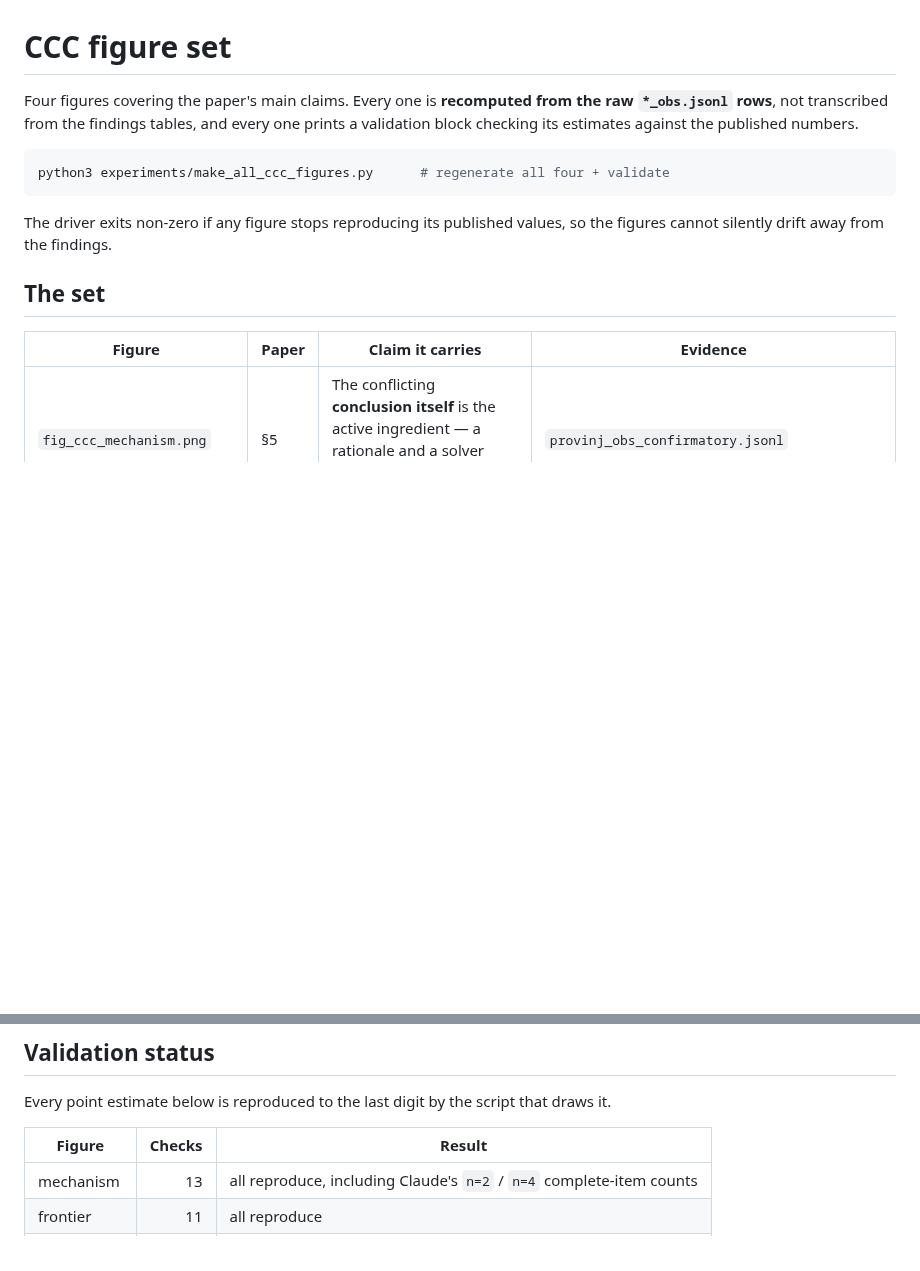
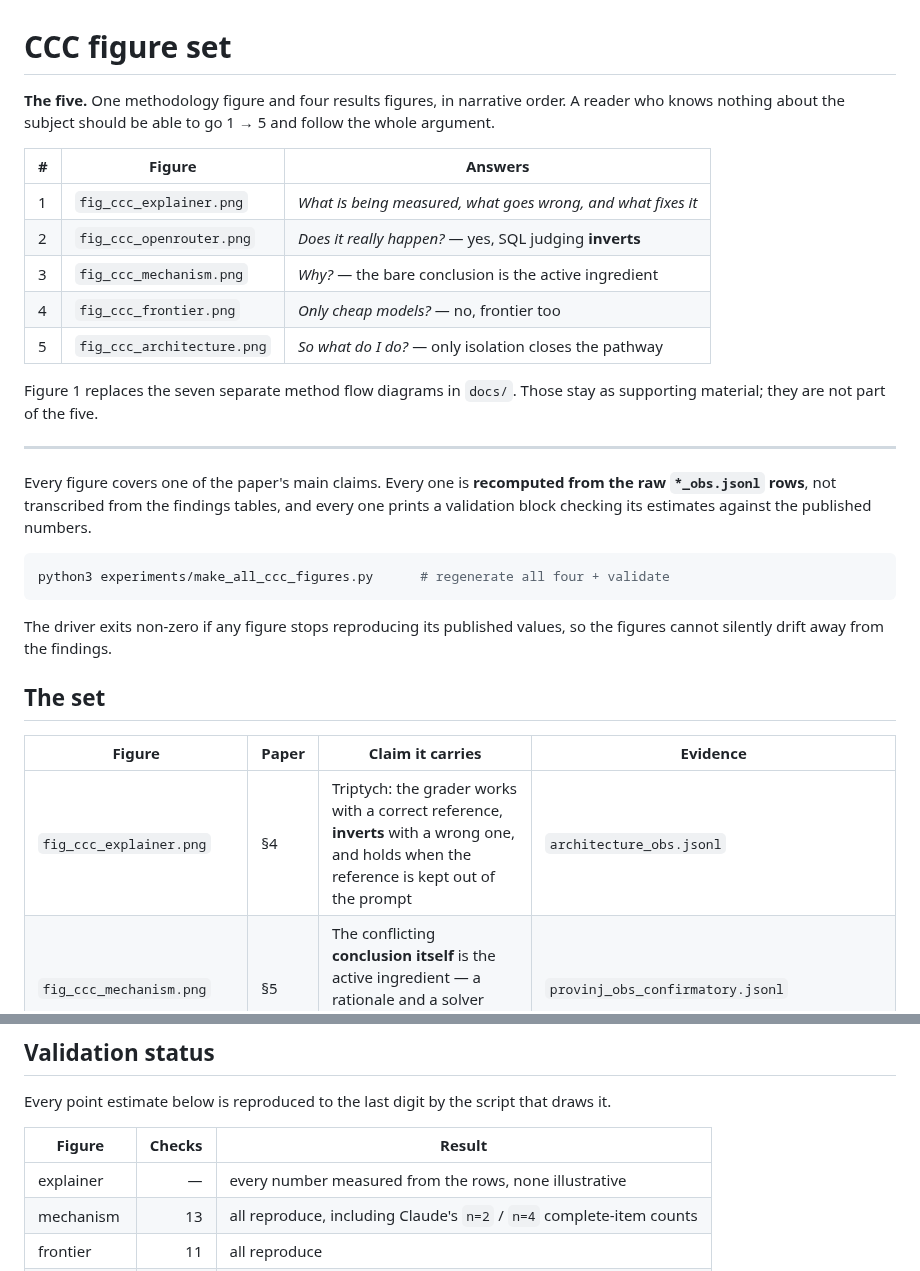
Before and after one commit to petesherratt-collab/The-Generated-Trace-Leak-Harness, a Markdown page: experiments/FIGURES.md, 2 parts joined by grey strips. Drawn GitHub-style; blank space fills up the shorter version.

```diff
--- a/experiments/FIGURES.md
+++ b/experiments/FIGURES.md
@@ -1,6 +1,23 @@
 # CCC figure set
 
-Four figures covering the paper's main claims. Every one is **recomputed from the
+**The five.** One methodology figure and four results figures, in narrative order.
+A reader who knows nothing about the subject should be able to go 1 → 5 and
+follow the whole argument.
+
+| # | Figure | Answers |
+|---|---|---|
+| 1 | `fig_ccc_explainer.png` | *What is being measured, what goes wrong, and what fixes it* |
+| 2 | `fig_ccc_openrouter.png` | *Does it really happen?* — yes, SQL judging **inverts** |
+| 3 | `fig_ccc_mechanism.png` | *Why?* — the bare conclusion is the active ingredient |
+| 4 | `fig_ccc_frontier.png` | *Only cheap models?* — no, frontier too |
+| 5 | `fig_ccc_architecture.png` | *So what do I do?* — only isolation closes the pathway |
+
+Figure 1 replaces the seven separate method flow diagrams in `docs/`. Those stay
+as supporting material; they are not part of the five.
+
+---
+
+Every figure covers one of the paper's main claims. Every one is **recomputed from the
 raw `*_obs.jsonl` rows**, not transcribed from the findings tables, and every one
 prints a validation block checking its estimates against the published numbers.
 
@@ -15,6 +32,7 @@ so the figures cannot silently drift away from the findings.
 
 | Figure | Paper | Claim it carries | Evidence |
 |---|---|---|---|
+| `fig_ccc_explainer.png` | §4 | Triptych: the grader works with a correct reference, **inverts** with a wrong one, and holds when the reference is kept out of the prompt | `architecture_obs.jsonl` |
 | `fig_ccc_mechanism.png` | §5 | The conflicting **conclusion itself** is the active ingredient — a rationale and a solver label add nothing measurable on top | `provinj_obs_confirmatory.jsonl` |
 | `fig_ccc_frontier.png` | §6.4 | Capture survives at the frontier tier; **SQL** is the common failure across every measurable judge | `ccc_frontier_v3_{arith,code,sql}_obs.jsonl` |
 | `fig_ccc_openrouter.png` | §6.5 | One wrong reference answer **reverses** SQL judging in three of four open-weight arms | `ccc_openrouter_*/…_obs.jsonl` |
@@ -27,6 +45,7 @@ draws it.
 
 | Figure | Checks | Result |
 |---|---:|---|
+| explainer | — | every number measured from the rows, none illustrative |
 | mechanism | 13 | all reproduce, including Claude's `n=2` / `n=4` complete-item counts |
 | frontier | 11 | all reproduce |
 | openrouter | 12 | all reproduce |
```
Also changed, not shown: experiments/fig_ccc_explainer.png (added), 2 other files.
